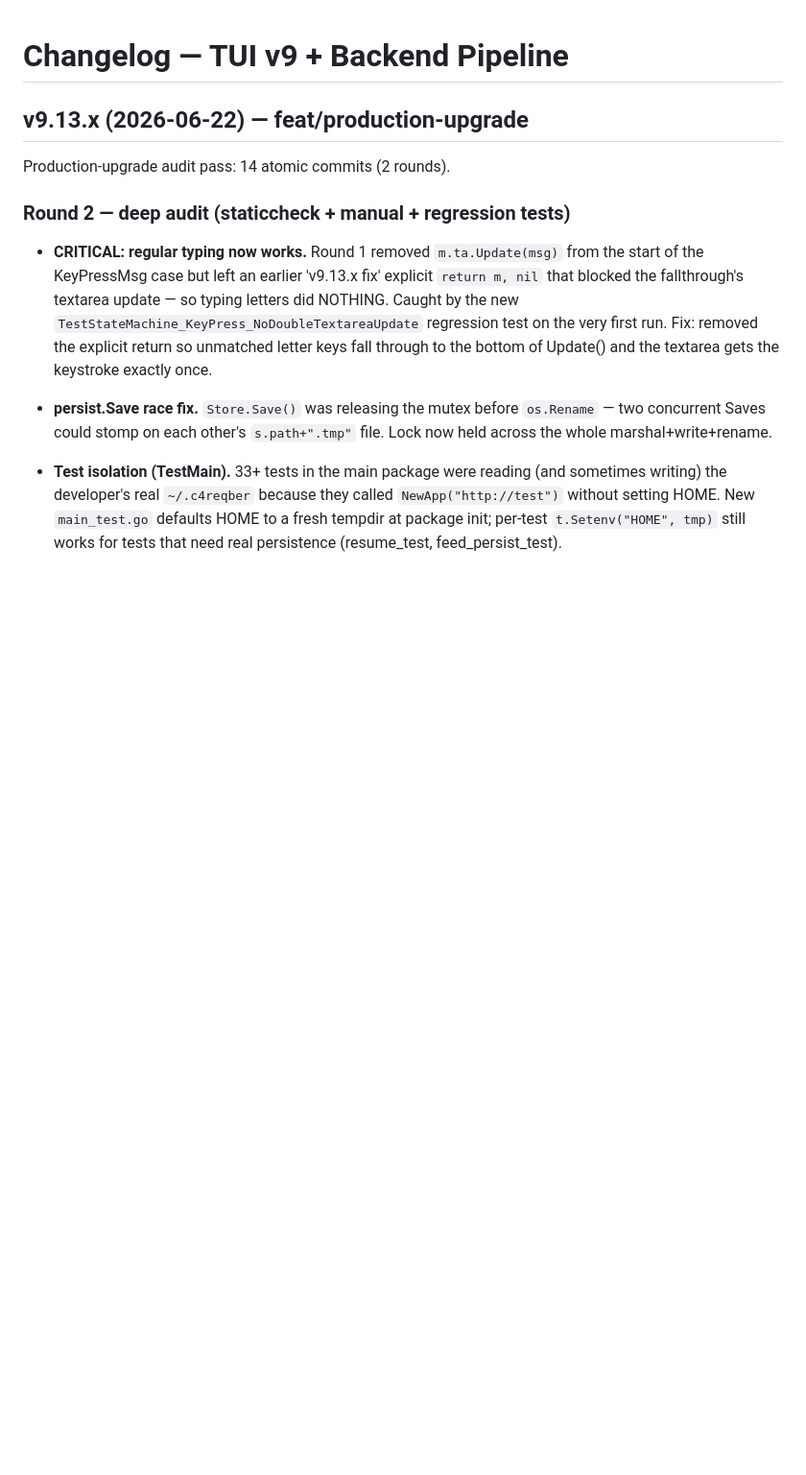
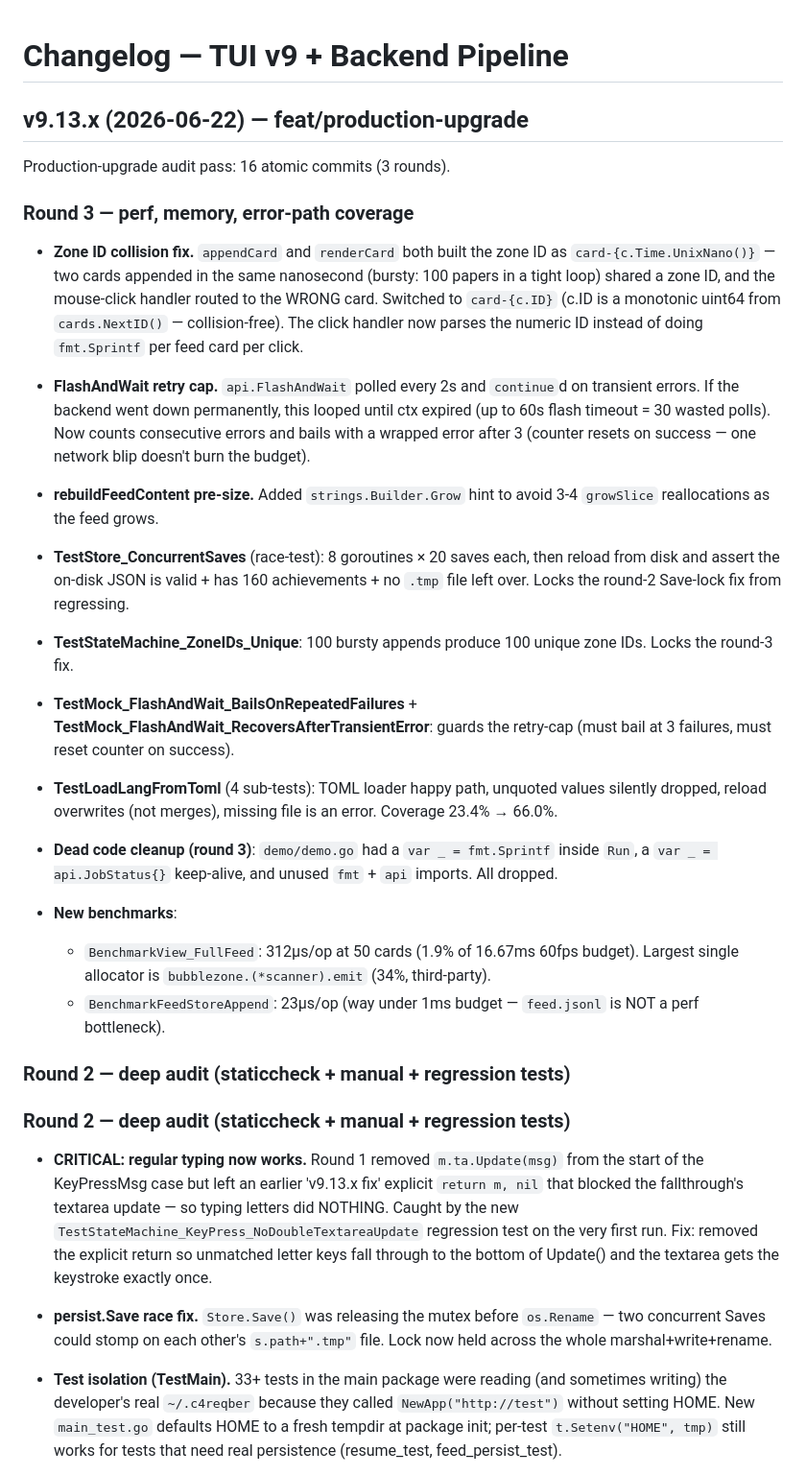
Before and after one commit to C4MIND/C4REQBER, a Markdown page: CHANGELOG.md, the part around the change. Shown at 96% size. GitHub-like rendering; blank space fills up the shorter version.

Commit message:
docs: CHANGELOG round 3 (perf, error-path coverage, zone ID fix)

```diff
--- a/CHANGELOG.md
+++ b/CHANGELOG.md
@@ -2,7 +2,60 @@
 
 ## v9.13.x (2026-06-22) — feat/production-upgrade
 
-Production-upgrade audit pass: 14 atomic commits (2 rounds).
+Production-upgrade audit pass: 16 atomic commits (3 rounds).
+
+### Round 3 — perf, memory, error-path coverage
+
+- **Zone ID collision fix.** `appendCard` and `renderCard` both
+  built the zone ID as `card-{c.Time.UnixNano()}` — two cards
+  appended in the same nanosecond (bursty: 100 papers in a
+  tight loop) shared a zone ID, and the mouse-click handler
+  routed to the WRONG card. Switched to `card-{c.ID}` (c.ID
+  is a monotonic uint64 from `cards.NextID()` — collision-free).
+  The click handler now parses the numeric ID instead of doing
+  `fmt.Sprintf` per feed card per click.
+
+- **FlashAndWait retry cap.** `api.FlashAndWait` polled every
+  2s and `continue`d on transient errors. If the backend went
+  down permanently, this looped until ctx expired (up to 60s
+  flash timeout = 30 wasted polls). Now counts consecutive
+  errors and bails with a wrapped error after 3 (counter
+  resets on success — one network blip doesn't burn the
+  budget).
+
+- **rebuildFeedContent pre-size.** Added `strings.Builder.Grow`
+  hint to avoid 3-4 `growSlice` reallocations as the feed grows.
+
+- **TestStore_ConcurrentSaves** (race-test): 8 goroutines × 20
+  saves each, then reload from disk and assert the on-disk
+  JSON is valid + has 160 achievements + no `.tmp` file left
+  over. Locks the round-2 Save-lock fix from regressing.
+
+- **TestStateMachine_ZoneIDs_Unique**: 100 bursty appends
+  produce 100 unique zone IDs. Locks the round-3 fix.
+
+- **TestMock_FlashAndWait_BailsOnRepeatedFailures** +
+  **TestMock_FlashAndWait_RecoversAfterTransientError**:
+  guards the retry-cap (must bail at 3 failures, must reset
+  counter on success).
+
+- **TestLoadLangFromToml** (4 sub-tests): TOML loader happy
+  path, unquoted values silently dropped, reload overwrites
+  (not merges), missing file is an error. Coverage 23.4% →
+  66.0%.
+
+- **Dead code cleanup (round 3)**: `demo/demo.go` had a
+  `var _ = fmt.Sprintf` inside `Run`, a `var _ = api.JobStatus{}`
+  keep-alive, and unused `fmt` + `api` imports. All dropped.
+
+- **New benchmarks**:
+  - `BenchmarkView_FullFeed`: 312µs/op at 50 cards (1.9% of
+    16.67ms 60fps budget). Largest single allocator is
+    `bubblezone.(*scanner).emit` (34%, third-party).
+  - `BenchmarkFeedStoreAppend`: 23µs/op (way under 1ms
+    budget — `feed.jsonl` is NOT a perf bottleneck).
+
+### Round 2 — deep audit (staticcheck + manual + regression tests)
 
 ### Round 2 — deep audit (staticcheck + manual + regression tests)
 
```
